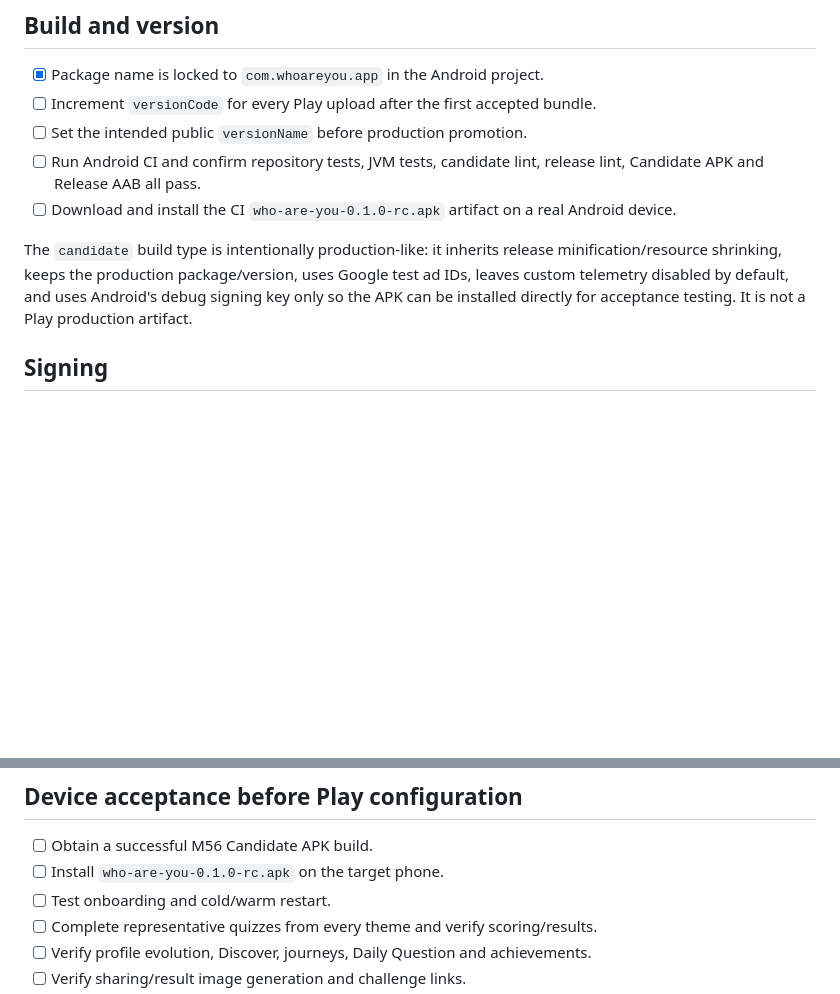
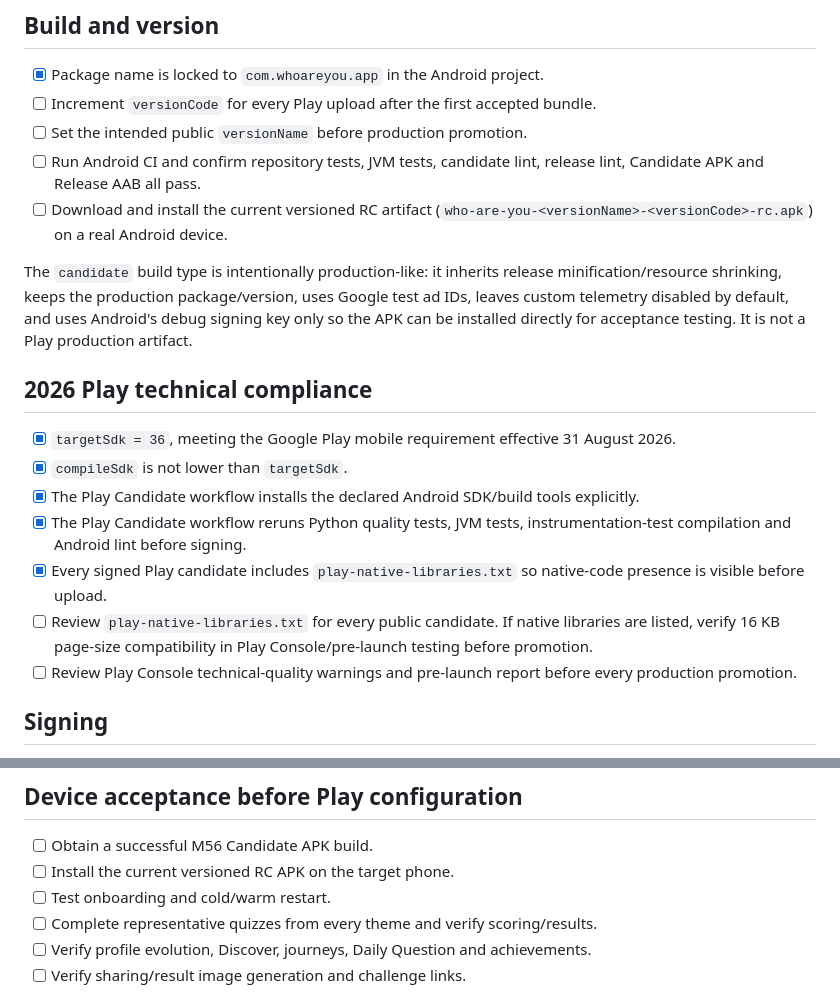
Before and after one commit to dbrckk/Who-are-you, a Markdown page: docs/play-release-checklist.md, 2 parts joined by grey strips. Rendered like a GitHub page; blank space fills up the shorter version.

Commit message:
M326 update release checklist for 2026 Play requirements

```diff
--- a/docs/play-release-checklist.md
+++ b/docs/play-release-checklist.md
@@ -6,9 +6,19 @@
 - [ ] Increment `versionCode` for every Play upload after the first accepted bundle.
 - [ ] Set the intended public `versionName` before production promotion.
 - [ ] Run Android CI and confirm repository tests, JVM tests, candidate lint, release lint, Candidate APK and Release AAB all pass.
-- [ ] Download and install the CI `who-are-you-0.1.0-rc.apk` artifact on a real Android device.
+- [ ] Download and install the current versioned RC artifact (`who-are-you-<versionName>-<versionCode>-rc.apk`) on a real Android device.
 
 The `candidate` build type is intentionally production-like: it inherits release minification/resource shrinking, keeps the production package/version, uses Google test ad IDs, leaves custom telemetry disabled by default, and uses Android's debug signing key only so the APK can be installed directly for acceptance testing. It is not a Play production artifact.
+
+## 2026 Play technical compliance
+
+- [x] `targetSdk = 36`, meeting the Google Play mobile requirement effective 31 August 2026.
+- [x] `compileSdk` is not lower than `targetSdk`.
+- [x] The Play Candidate workflow installs the declared Android SDK/build tools explicitly.
+- [x] The Play Candidate workflow reruns Python quality tests, JVM tests, instrumentation-test compilation and Android lint before signing.
+- [x] Every signed Play candidate includes `play-native-libraries.txt` so native-code presence is visible before upload.
+- [ ] Review `play-native-libraries.txt` for every public candidate. If native libraries are listed, verify 16 KB page-size compatibility in Play Console/pre-launch testing before promotion.
+- [ ] Review Play Console technical-quality warnings and pre-launch report before every production promotion.
 
 ## Signing
 
@@ -73,7 +83,7 @@ The `candidate` build type is intentionally production-like: it inherits release
 ## Device acceptance before Play configuration
 
 - [ ] Obtain a successful M56 Candidate APK build.
-- [ ] Install `who-are-you-0.1.0-rc.apk` on the target phone.
+- [ ] Install the current versioned RC APK on the target phone.
 - [ ] Test onboarding and cold/warm restart.
 - [ ] Complete representative quizzes from every theme and verify scoring/results.
 - [ ] Verify profile evolution, Discover, journeys, Daily Question and achievements.
```
